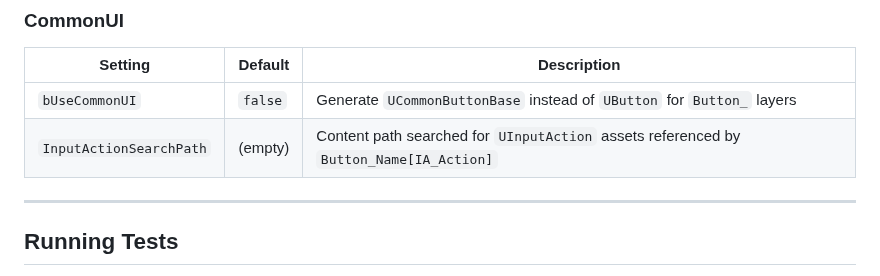
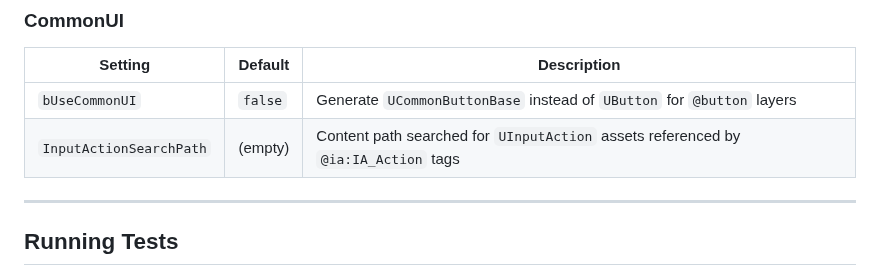
Before and after one commit to pdyatlov/psd-to-umg, a Markdown page: README.md, the part around one of its changes. Drawn GitHub-style.

```diff
--- a/README.md
+++ b/README.md
@@ -134,8 +136,8 @@ When `bUseCommonUI` is enabled in plugin settings:
 
 | Setting | Default | Description |
 |---------|---------|-------------|
-| `bUseCommonUI` | `false` | Generate `UCommonButtonBase` instead of `UButton` for `Button_` layers |
-| `InputActionSearchPath` | (empty) | Content path searched for `UInputAction` assets referenced by `Button_Name[IA_Action]` |
+| `bUseCommonUI` | `false` | Generate `UCommonButtonBase` instead of `UButton` for `@button` layers |
+| `InputActionSearchPath` | (empty) | Content path searched for `UInputAction` assets referenced by `@ia:IA_Action` tags |
 
 ---
 
```
Also changed, not shown: other parts of README.md (+49 -47 lines).
